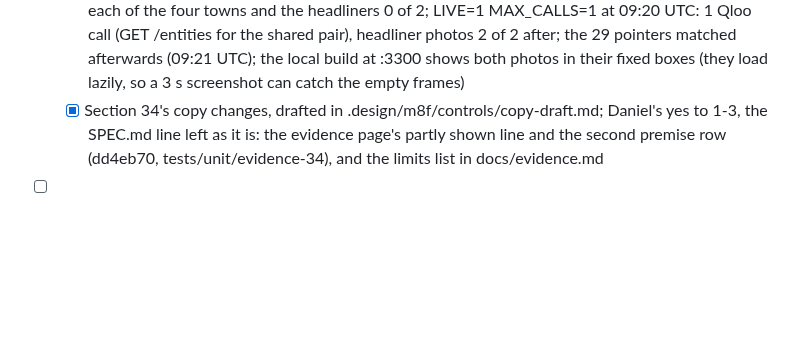
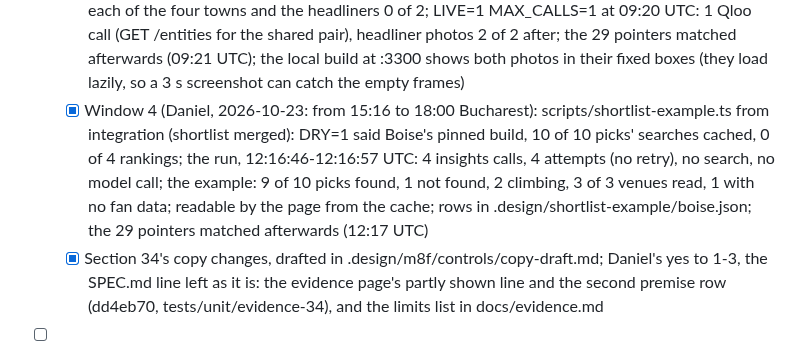
Before and after one commit to danielbutnar/undercard-qloo, a Markdown page: TASKS.md, the part around the change. Rendered like a GitHub page; blank space fills up the shorter version.

Commit message:
TASKS: the shortlist example made with 4 Qloo calls; pointers 29 of 29
Co-Authored-By: Claude Opus 5.5 <noreply@anthropic.com>

```diff
--- a/TASKS.md
+++ b/TASKS.md
@@ -668,6 +668,7 @@ Done means: WS1, WS2, WS9, WS10 and WS11 merged into branch integration (WS4 if
   - [x] Section 35's two calls at 16:24 UTC, no retry: go, 10 of 10 (706bf8b); the 29 pointers matched afterwards (16:26 UTC)
   - [x] Section 34's run, 16:26-16:34 UTC: 298 calls, no retry, every act found again; bar A not met (15 of 22, bar 16), bar B neither (the signal 11, the venues 4, 15 scored), step 0 22 of 22; names in .design/m8f/controls/
   - [x] Window 3 (Daniel, 2026-10-23: from 12:20 to 18:00 Bucharest): WS9's headliner photos, scripts/warm-page-images.ts from integration (0ee6fdd): dry run 10 of 10 act photos cached in each of the four towns and the headliners 0 of 2; LIVE=1 MAX_CALLS=1 at 09:20 UTC: 1 Qloo call (GET /entities for the shared pair), headliner photos 2 of 2 after; the 29 pointers matched afterwards (09:21 UTC); the local build at :3300 shows both photos in their fixed boxes (they load lazily, so a 3 s screenshot can catch the empty frames)
+  - [x] Window 4 (Daniel, 2026-10-23: from 15:16 to 18:00 Bucharest): scripts/shortlist-example.ts from integration (shortlist merged): DRY=1 said Boise's pinned build, 10 of 10 picks' searches cached, 0 of 4 rankings; the run, 12:16:46-12:16:57 UTC: 4 insights calls, 4 attempts (no retry), no search, no model call; the example: 9 of 10 picks found, 1 not found, 2 climbing, 3 of 3 venues read, 1 with no fan data; readable by the page from the cache; rows in .design/shortlist-example/boise.json; the 29 pointers matched afterwards (12:17 UTC)
   - [x] Section 34's copy changes, drafted in .design/m8f/controls/copy-draft.md; Daniel's yes to 1-3, the SPEC.md line left as it is: the evidence page's partly shown line and the second premise row (dd4eb70, tests/unit/evidence-34), and the limits list in docs/evidence.md
 - [ ] Phase 3: integration from main, merged in order (health, method, evidence-check, redesign, share-image, shortlist, evidence), gate and synthetic e2e after each; the reports' text applied
   - [x] Branch integration from main (43c620d) in .claude/worktrees/integration, E2E_PORT=3106. Merged with a merge commit each, no conflict, gate and the whole synthetic e2e after each (2026-10-22, evening): health (3adb135): 615 unit tests, e2e 90 passed, 16 skipped; method (54f342e): 663, e2e 95 passed, 16 skipped; evidence-check (05b454c): 706, e2e 95 passed, 16 skipped
```
